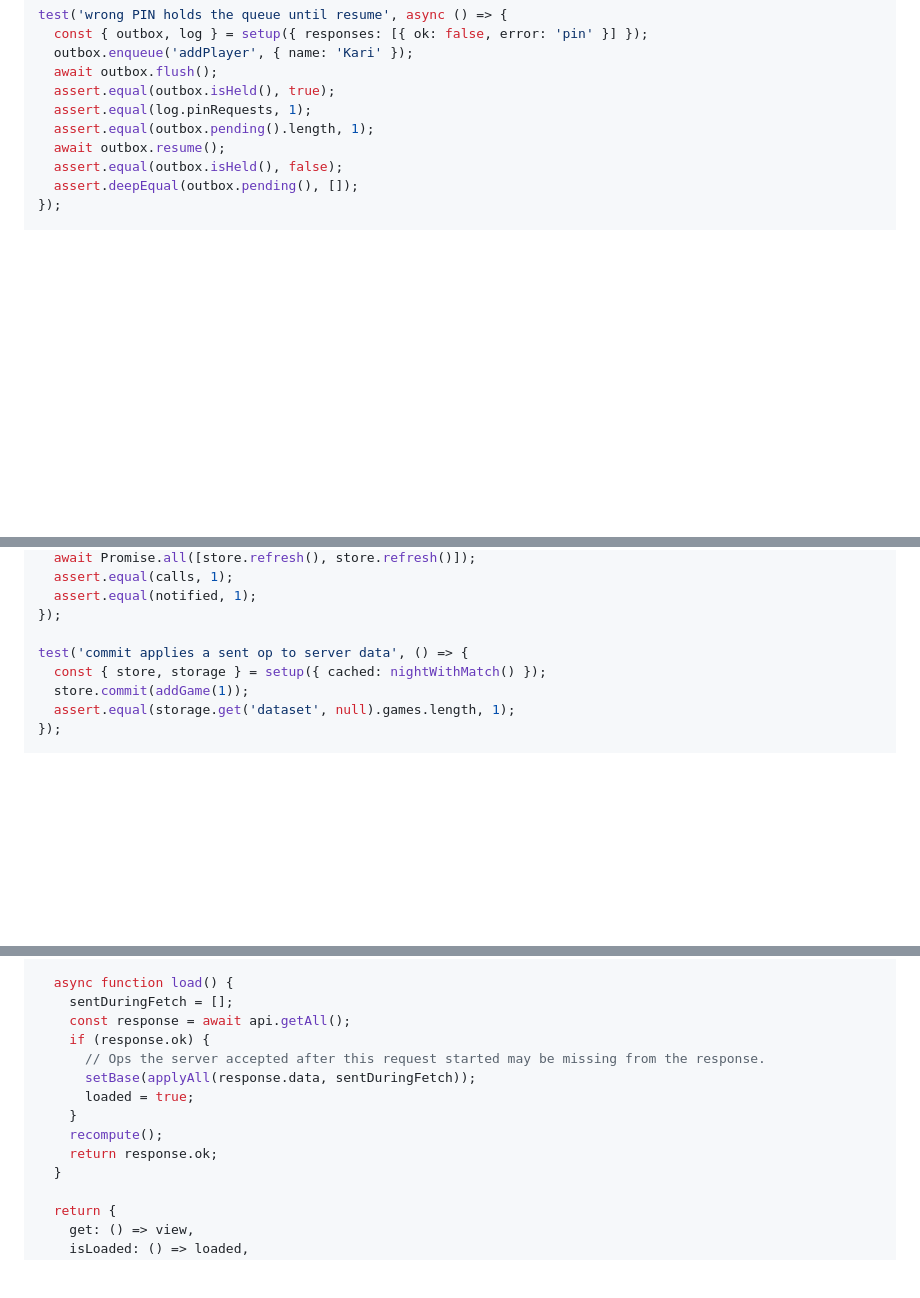
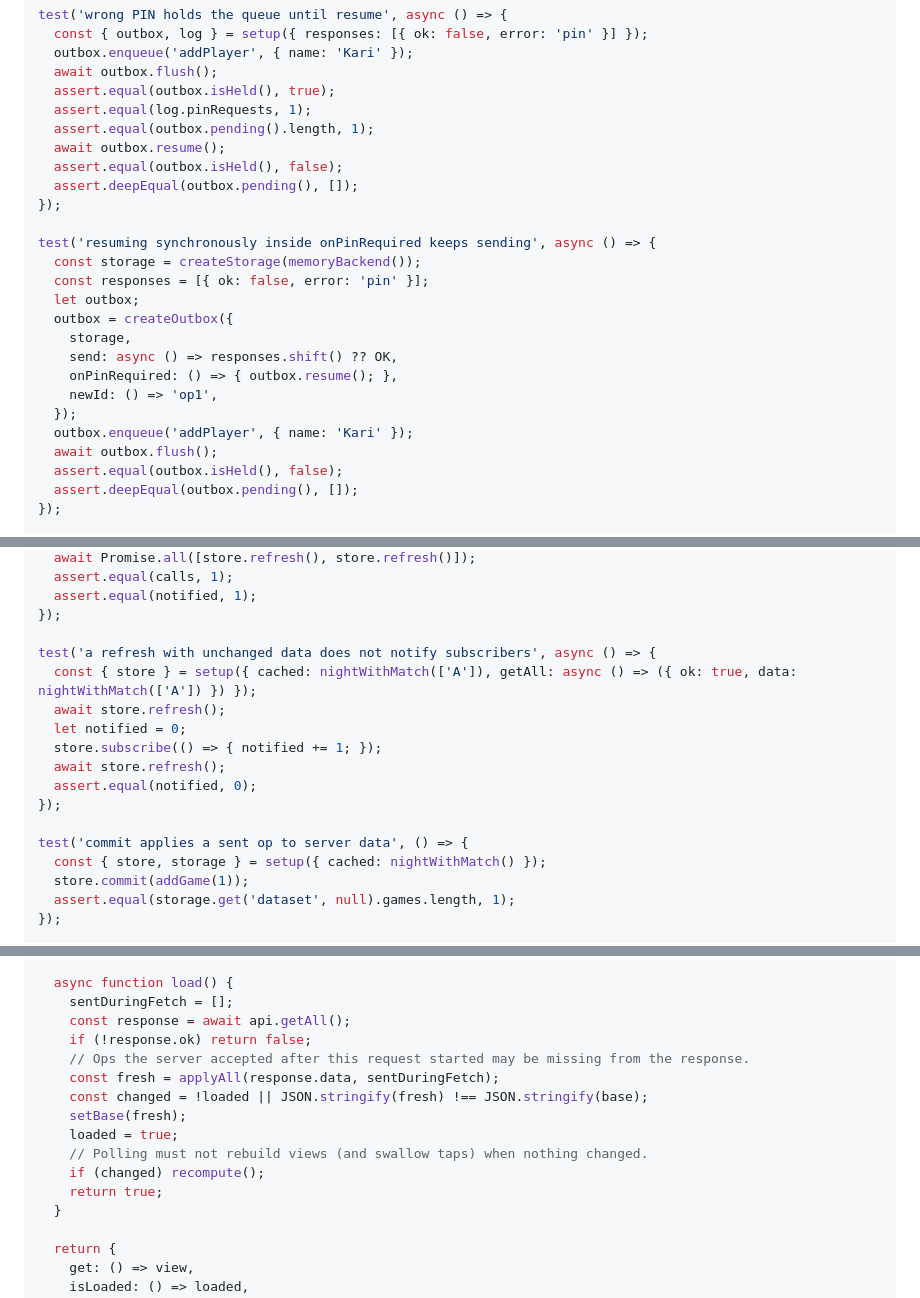
Before and after one commit to fmmr/sjineser, a Markdown page: design/plans/2026-10-14-phase-1-play-flow.md, 3 parts joined by grey strips. GitHub-like rendering; blank space fills up the shorter version.

Commit message:
Plan: fix PIN resume, skip no-op poll renders, Norwegian drop messages
Co-Authored-By: Claude Opus 5.5 <noreply@anthropic.com>

```diff
--- a/design/plans/2026-10-14-phase-1-play-flow.md
+++ b/design/plans/2026-10-14-phase-1-play-flow.md
@@ -883,6 +883,22 @@ test('wrong PIN holds the queue until resume', async () => {
   assert.equal(log.pinRequests, 1);
   assert.equal(outbox.pending().length, 1);
   await outbox.resume();
+  assert.equal(outbox.isHeld(), false);
+  assert.deepEqual(outbox.pending(), []);
+});
+
+test('resuming synchronously inside onPinRequired keeps sending', async () => {
+  const storage = createStorage(memoryBackend());
+  const responses = [{ ok: false, error: 'pin' }];
+  let outbox;
+  outbox = createOutbox({
+    storage,
+    send: async () => responses.shift() ?? OK,
+    onPinRequired: () => { outbox.resume(); },
+    newId: () => 'op1',
+  });
+  outbox.enqueue('addPlayer', { name: 'Kari' });
+  await outbox.flush();
   assert.equal(outbox.isHeld(), false);
   assert.deepEqual(outbox.pending(), []);
 });
@@ -1158,6 +1176,15 @@ test('concurrent refreshes share one request and notify subscribers', async () =
   assert.equal(notified, 1);
 });
 
+test('a refresh with unchanged data does not notify subscribers', async () => {
+  const { store } = setup({ cached: nightWithMatch(['A']), getAll: async () => ({ ok: true, data: nightWithMatch(['A']) }) });
+  await store.refresh();
+  let notified = 0;
+  store.subscribe(() => { notified += 1; });
+  await store.refresh();
+  assert.equal(notified, 0);
+});
+
 test('commit applies a sent op to server data', () => {
   const { store, storage } = setup({ cached: nightWithMatch() });
   store.commit(addGame(1));
@@ -1352,13 +1379,15 @@ export function createStore({ storage, outbox, api }) {
   async function load() {
     sentDuringFetch = [];
     const response = await api.getAll();
-    if (response.ok) {
-      // Ops the server accepted after this request started may be missing from the response.
-      setBase(applyAll(response.data, sentDuringFetch));
-      loaded = true;
-    }
-    recompute();
-    return response.ok;
+    if (!response.ok) return false;
+    // Ops the server accepted after this request started may be missing from the response.
+    const fresh = applyAll(response.data, sentDuringFetch);
+    const changed = !loaded || JSON.stringify(fresh) !== JSON.stringify(base);
+    setBase(fresh);
+    loaded = true;
+    // Polling must not rebuild views (and swallow taps) when nothing changed.
+    if (changed) recompute();
+    return true;
   }
 
   return {
```
Also changed, not shown: other parts of design/plans/2026-10-14-phase-1-play-flow.md (+10 -7 lines), design/specs/2026-10-14-sjineser-design.md (+1 -1 lines).
